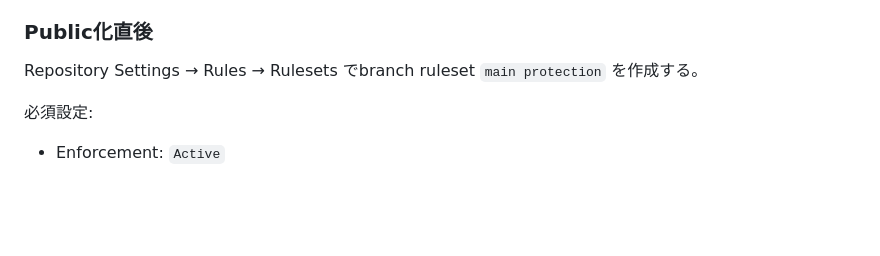
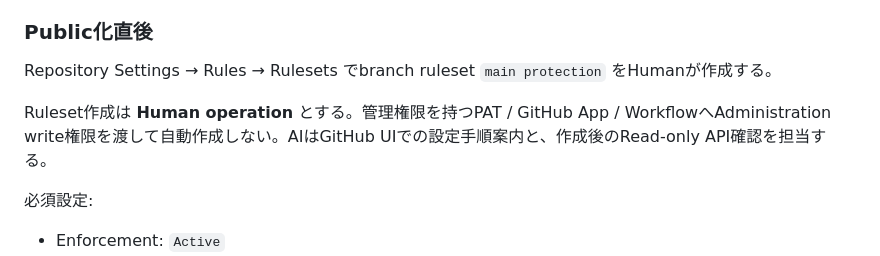
Before and after one commit to ha-rookie/ai-driven-webapp-template, a Markdown page: docs/GIT_WORKFLOW.md, the part around the change. GitHub-like rendering; blank space fills up the shorter version.

Commit message:
docs: define Ruleset creation as human operation (#48)

```diff
--- a/docs/GIT_WORKFLOW.md
+++ b/docs/GIT_WORKFLOW.md
@@ -103,7 +103,9 @@ GitHub Templateから作成したRepositoryには、Template RepositoryのSettin
 
 ### Public化直後
 
-Repository Settings → Rules → Rulesets でbranch ruleset `main protection` を作成する。
+Repository Settings → Rules → Rulesets でbranch ruleset `main protection` をHumanが作成する。
+
+Ruleset作成は **Human operation** とする。管理権限を持つPAT / GitHub App / WorkflowへAdministration write権限を渡して自動作成しない。AIはGitHub UIでの設定手順案内と、作成後のRead-only API確認を担当する。
 
 必須設定:
 
```
